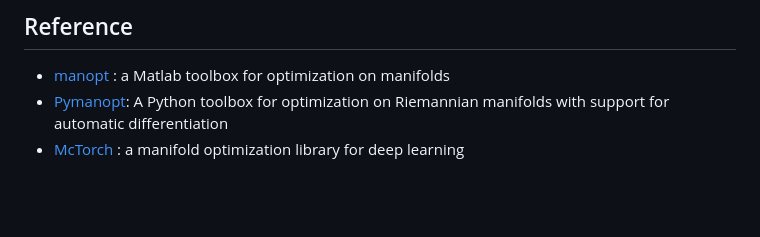
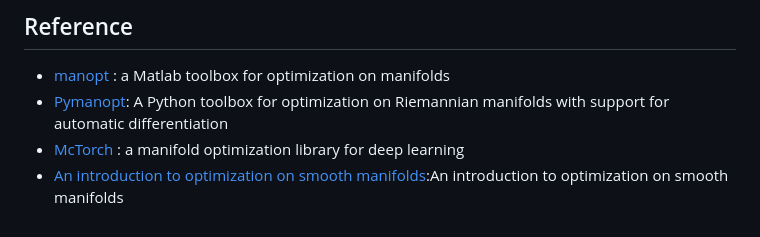
Before and after one commit to HuangQiang97/mcnn, a Markdown page: README.md, the part around the change. Drawn GitHub-style; blank space fills up the shorter version.

```diff
--- a/README.md
+++ b/README.md
@@ -131,3 +131,4 @@ plt.show()
 * [manopt](https://github.com/NicolasBoumal/manopt) : a Matlab toolbox for optimization on manifolds
 * [Pymanopt](https://github.com/pymanopt/pymanopt): A Python toolbox for optimization on Riemannian manifolds with support for automatic differentiation
 * [McTorch ](https://github.com/mctorch/mctorch): a manifold optimization library for deep learning
+* [An introduction to optimization on smooth manifolds](https://www.nicolasboumal.net/#book):An introduction to optimization on smooth manifolds
```
